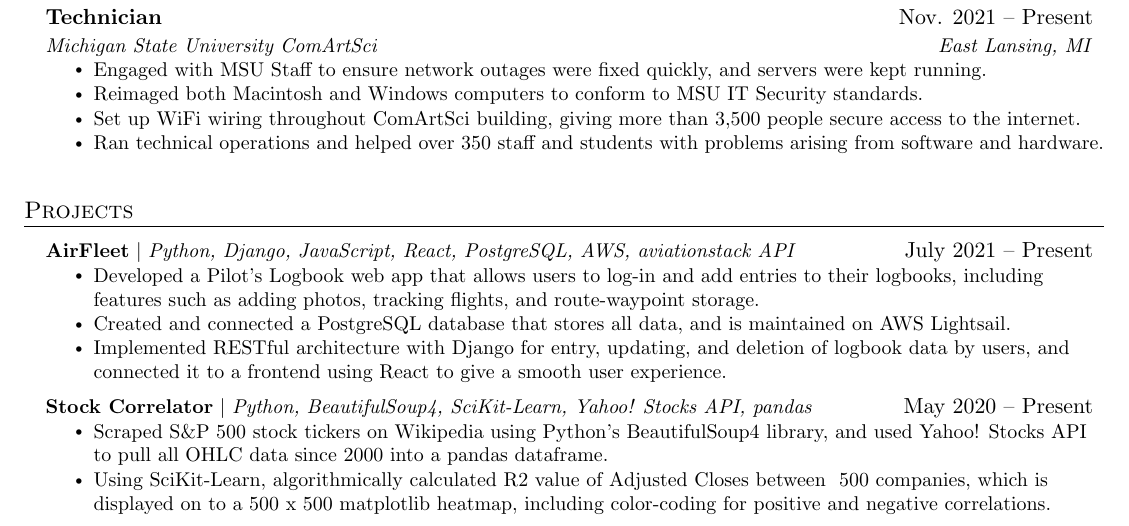
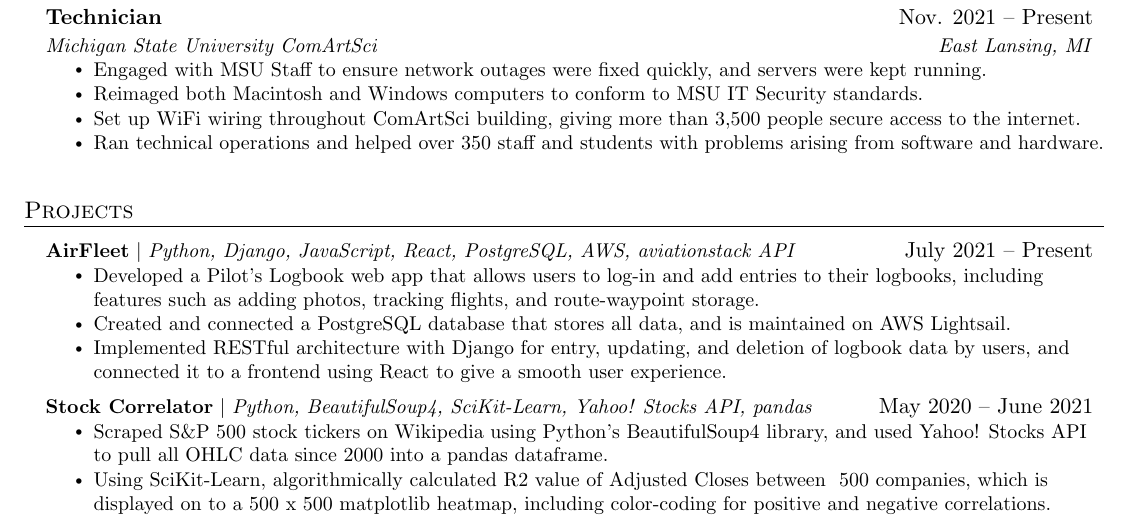
Before and after one commit to codebypranav/Resume, a LaTeX CV (resume.tex): part of the page, cut so that both start at the same text. Compiled offline with pdfLaTeX.

Commit message:
Changed date of Stock Correlator

```diff
--- a/resume.tex
+++ b/resume.tex
@@ -202,7 +202,7 @@
             \resumeItem{Implemented RESTful architecture with Django for entry, updating, and deletion of logbook data by users, and connected it to a frontend using React to give a smooth user experience.}
           \resumeItemListEnd
       \resumeProjectHeading
-          {\textbf{Stock Correlator} $|$ \emph{Python, BeautifulSoup4, SciKit-Learn, Yahoo! Stocks API, pandas}}{May 2020 -- Present}
+          {\textbf{Stock Correlator} $|$ \emph{Python, BeautifulSoup4, SciKit-Learn, Yahoo! Stocks API, pandas}}{May 2020 -- June 2021}
           \resumeItemListStart
             \resumeItem{Scraped S\&P 500 stock tickers on Wikipedia using Python's BeautifulSoup4 library, and used Yahoo! Stocks API to pull all OHLC data since 2000 into a pandas dataframe.}
             \resumeItem{Using SciKit-Learn, algorithmically calculated R2 value of Adjusted Closes between ~500
```
Also changed, not shown: resume.pdf, 3 other files.
